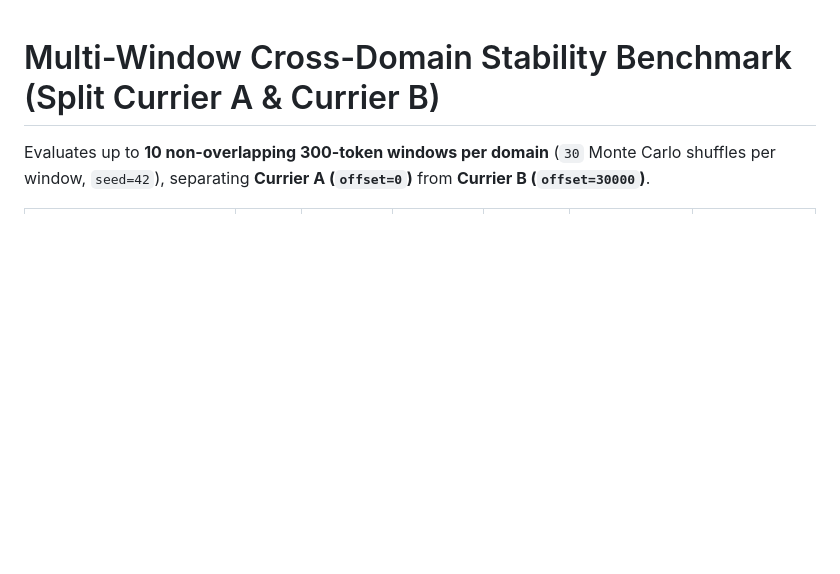
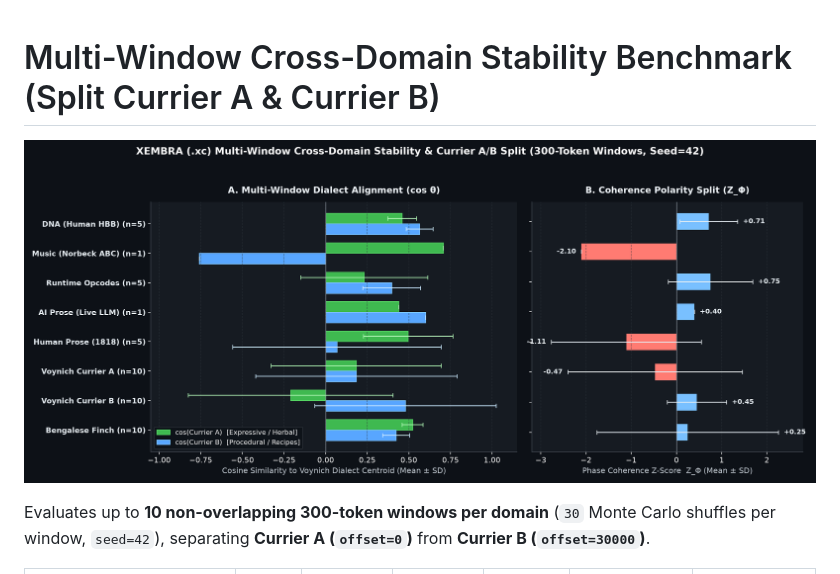
Before and after one commit to probablyapigeon/voynich_xc, a Markdown page: MULTI_WINDOW_ISOMORPHISM.md, the part around the change. GitHub-like rendering; pictures changed too: multi_window_isomorphism.png (added); blank space fills up the shorter version.

Commit message:
Add multi_window_isomorphism.png dual-panel stability figure and embed in MULTI_WINDOW_ISOMORPHISM.md

```diff
--- a/MULTI_WINDOW_ISOMORPHISM.md
+++ b/MULTI_WINDOW_ISOMORPHISM.md
@@ -1,4 +1,7 @@
 # Multi-Window Cross-Domain Stability Benchmark (Split Currier A & Currier B)
+
+![XEMBRA Multi-Window Cross-Domain Stability](multi_window_isomorphism.png)
+
 
 Evaluates up to **10 non-overlapping 300-token windows per domain** (`30` Monte Carlo shuffles per window, `seed=42`), separating **Currier A (`offset=0`)** from **Currier B (`offset=30000`)**.
 
```
Also changed, not shown: 1 other file.
